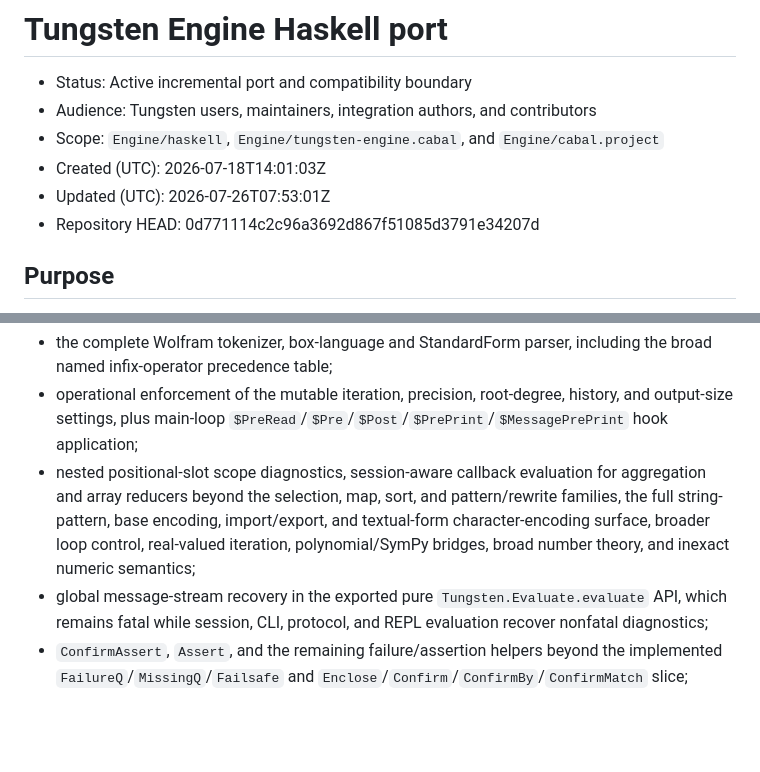
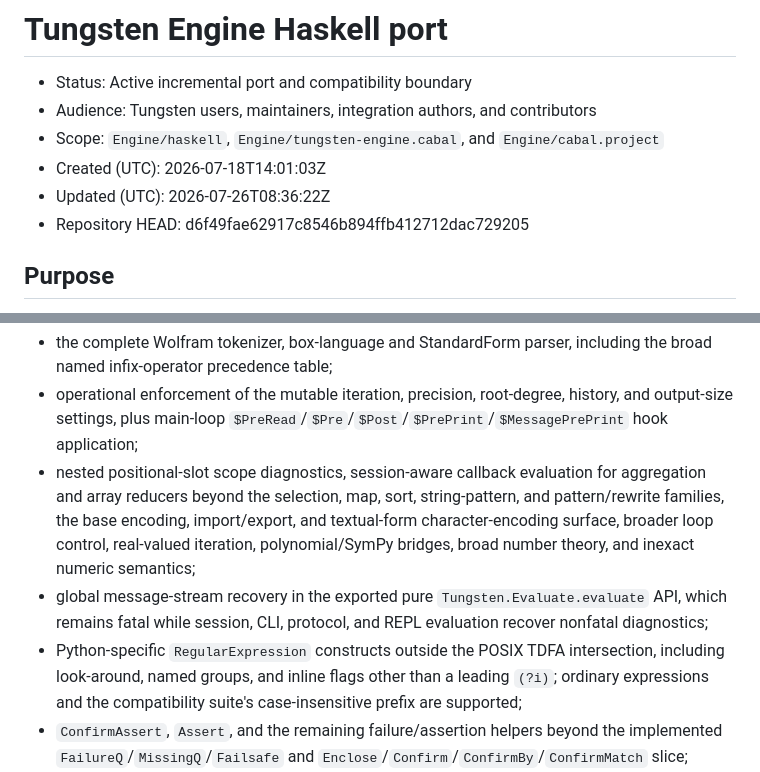
Before and after one commit to VladimirReshetnikov/Tungsten, a Markdown page: Engine/docs/haskell-port.md, 2 parts joined by grey strips. Drawn GitHub-style; blank space fills up the shorter version.

Commit message:
Document Haskell pattern and rolling sequence parity
Record the new stateful StringCases and StringReplace surface, pattern-aware predicate and position matching, fixed-width sequence searches, and rolling sequence folds in the Haskell implementation matrix.

Refresh the document provenance to the validated implementation commit and narrow the compatibility boundary. Explicitly retain the Python-specific RegularExpression constructs that cannot be represented safely by the POSIX TDFA backend.

```diff
--- a/Engine/docs/haskell-port.md
+++ b/Engine/docs/haskell-port.md
@@ -4,8 +4,8 @@
 - Audience: Tungsten users, maintainers, integration authors, and contributors
 - Scope: `Engine/haskell`, `Engine/tungsten-engine.cabal`, and `Engine/cabal.project`
 - Created (UTC): 2026-07-18T14:01:03Z
-- Updated (UTC): 2026-07-26T07:53:01Z
-- Repository HEAD: 0d771114c2c96a3692d867f51085d3791e34207d
+- Updated (UTC): 2026-07-26T08:36:22Z
+- Repository HEAD: d6f49fae62917c8546b894ffb412712dac729205
 
 ## Purpose
 
@@ -146,12 +146,15 @@ features yet:
   of the mutable iteration, precision, root-degree, history, and output-size settings, plus main-loop
   `$PreRead`/`$Pre`/`$Post`/`$PrePrint`/`$MessagePrePrint` hook application;
 - nested positional-slot scope diagnostics, session-aware callback evaluation for aggregation and array reducers
-  beyond the selection, map, sort, and pattern/rewrite families, the full string-pattern, base
+  beyond the selection, map, sort, string-pattern, and pattern/rewrite families, the base
   encoding, import/export, and textual-form character-encoding surface, broader loop control, real-valued iteration,
   polynomial/SymPy bridges, broad
   number theory, and inexact numeric semantics;
 - global message-stream recovery in the exported pure `Tungsten.Evaluate.evaluate` API, which
   remains fatal while session, CLI, protocol, and REPL evaluation recover nonfatal diagnostics;
+- Python-specific `RegularExpression` constructs outside the POSIX TDFA intersection, including
+  look-around, named groups, and inline flags other than a leading `(?i)`; ordinary expressions and
+  the compatibility suite's case-insensitive prefix are supported;
 - `ConfirmAssert`, `Assert`, and the remaining failure/assertion helpers beyond the implemented
   `FailureQ`/`MissingQ`/`Failsafe` and `Enclose`/`Confirm`/`ConfirmBy`/`ConfirmMatch` slice;
 - `OutputForm`, `TraditionalForm`, `TeXForm`, and the remaining display-form renderers at session
```
Also changed, not shown: other parts of Engine/docs/haskell-port.md (+1 -1 lines).
